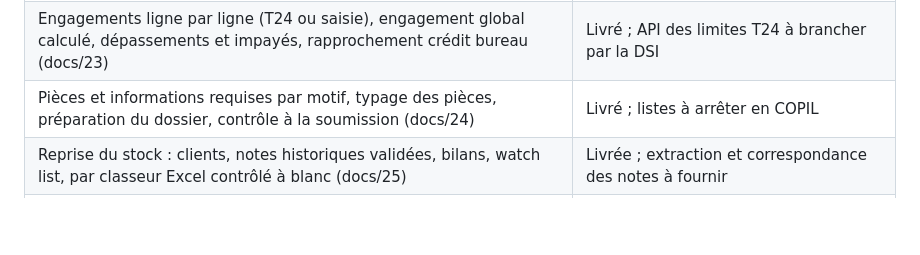
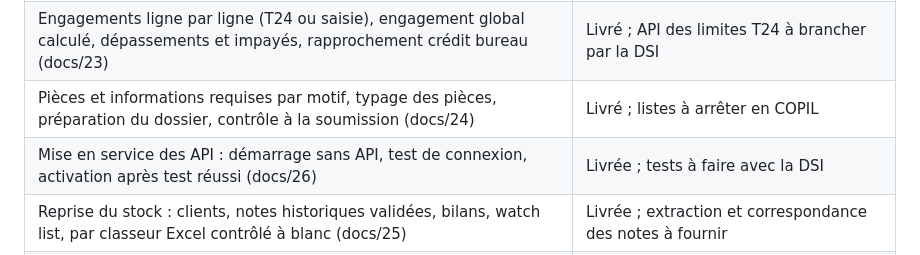
Before and after one commit to tariqeddoumi/Entreprise-scoring-cl, a Markdown page: README.md, the part around the change. Rendered like a GitHub page; blank space fills up the shorter version.

```diff
--- a/README.md
+++ b/README.md
@@ -82,6 +82,7 @@ Le moteur de notation et la simulation fonctionnent **sans base de données** :
 | Portefeuille par chargé d'affaires (code gestionnaire T24, cloisonnement par portefeuille, paramétrable) (docs/22) | Livré ; à activer après renseignement des codes gestionnaires |
 | Engagements ligne par ligne (T24 ou saisie), engagement global calculé, dépassements et impayés, rapprochement crédit bureau (docs/23) | Livré ; API des limites T24 à brancher par la DSI |
 | Pièces et informations requises par motif, typage des pièces, préparation du dossier, contrôle à la soumission (docs/24) | Livré ; listes à arrêter en COPIL |
+| Mise en service des API : démarrage sans API, test de connexion, activation après test réussi (docs/26) | Livrée ; tests à faire avec la DSI |
 | Reprise du stock : clients, notes historiques validées, bilans, watch list, par classeur Excel contrôlé à blanc (docs/25) | Livrée ; extraction et correspondance des notes à fournir |
 | Surveillance du portefeuille : KRI/KPI, évolution, matrice de migration, concentration, alertes, export (docs/20) | Livrée ; seuils à arrêter en COPIL ; flux d'encours à raccorder |
 | Multi-banques et filiales, multi-devise, cloisonnement par entité | Opérationnel |
```
Also changed, not shown: docs/07-journal-des-decisions-v3.md (+10 -0 lines), docs/26-mise-en-service-des-api.md (added, +39 -0 lines), docs/captures-collecte-client/raccordements.png (added), 12 other files.
